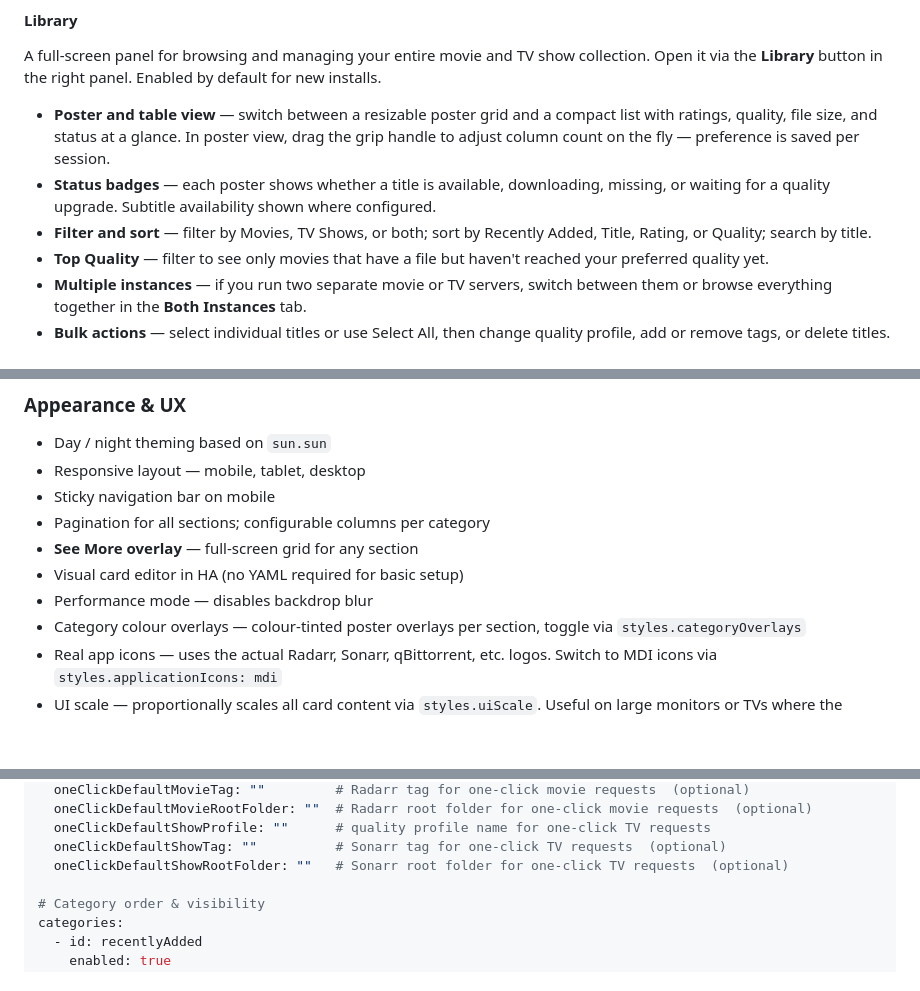
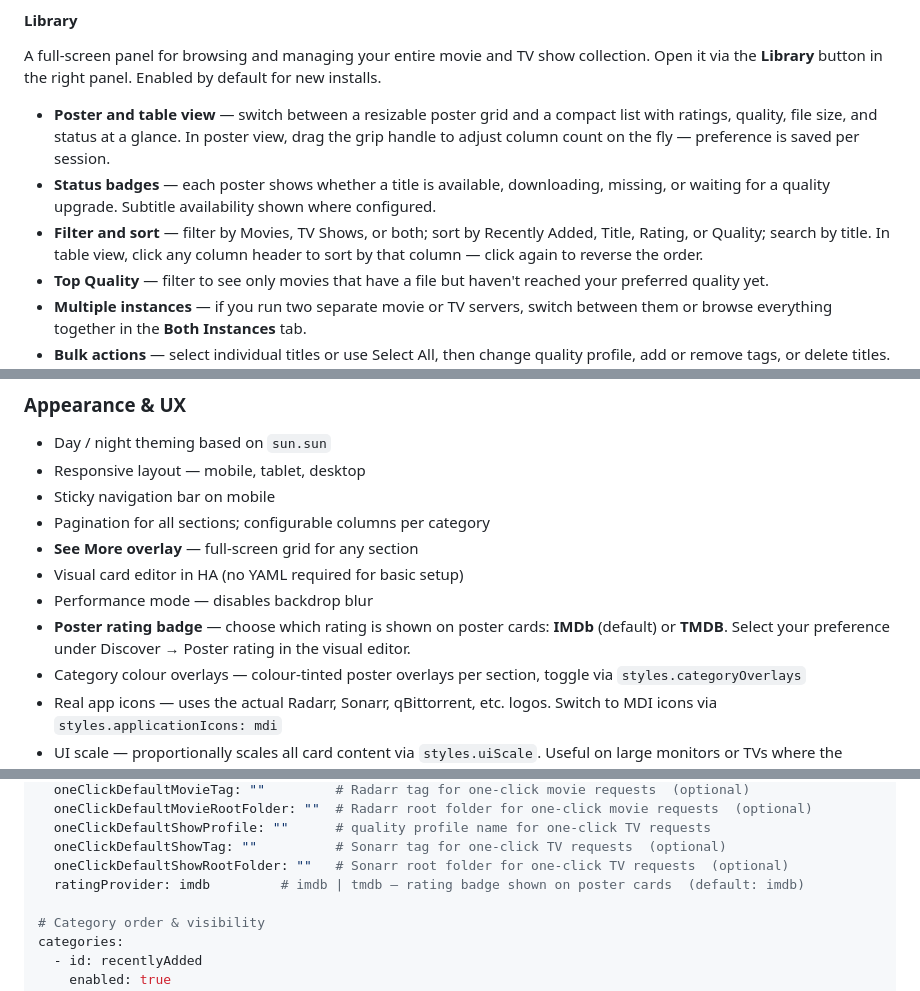
Before and after one commit to martinargalas/ha-arr-stack-card, a Markdown page: README.md, 3 parts joined by grey strips. Rendered like a GitHub page; blank space fills up the shorter version.

Commit message:
docs: add poster rating badge, library column sort, ratingProvider config

```diff
--- a/README.md
+++ b/README.md
@@ -121,7 +121,7 @@ A full-screen panel for browsing and managing your entire movie and TV show coll
 
 - **Poster and table view** — switch between a resizable poster grid and a compact list with ratings, quality, file size, and status at a glance. In poster view, drag the grip handle to adjust column count on the fly — preference is saved per session.
 - **Status badges** — each poster shows whether a title is available, downloading, missing, or waiting for a quality upgrade. Subtitle availability shown where configured.
-- **Filter and sort** — filter by Movies, TV Shows, or both; sort by Recently Added, Title, Rating, or Quality; search by title.
+- **Filter and sort** — filter by Movies, TV Shows, or both; sort by Recently Added, Title, Rating, or Quality; search by title. In table view, click any column header to sort by that column — click again to reverse the order.
 - **Top Quality** — filter to see only movies that have a file but haven't reached your preferred quality yet.
 - **Multiple instances** — if you run two separate movie or TV servers, switch between them or browse everything together in the **Both Instances** tab.
 - **Bulk actions** — select individual titles or use Select All, then change quality profile, add or remove tags, or delete titles. Changes apply immediately to the right server.
@@ -210,6 +210,7 @@ Indexer overview and search statistics from Prowlarr.
 - **See More overlay** — full-screen grid for any section
 - Visual card editor in HA (no YAML required for basic setup)
 - Performance mode — disables backdrop blur
+- **Poster rating badge** — choose which rating is shown on poster cards: **IMDb** (default) or **TMDB**. Select your preference under Discover → Poster rating in the visual editor.
 - Category colour overlays — colour-tinted poster overlays per section, toggle via `styles.categoryOverlays`
 - Real app icons — uses the actual Radarr, Sonarr, qBittorrent, etc. logos. Switch to MDI icons via `styles.applicationIcons: mdi`
 - UI scale — proportionally scales all card content via `styles.uiScale`. Useful on large monitors or TVs where the default size is too small
@@ -296,6 +297,7 @@ discover:
   oneClickDefaultShowProfile: ""      # quality profile name for one-click TV requests
   oneClickDefaultShowTag: ""          # Sonarr tag for one-click TV requests  (optional)
   oneClickDefaultShowRootFolder: ""   # Sonarr root folder for one-click TV requests  (optional)
+  ratingProvider: imdb         # imdb | tmdb — rating badge shown on poster cards  (default: imdb)
 
 # Category order & visibility
 categories:
```
